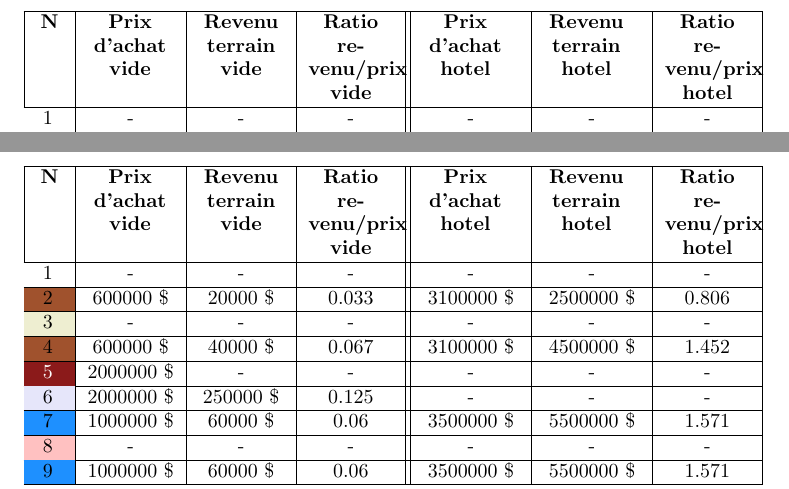
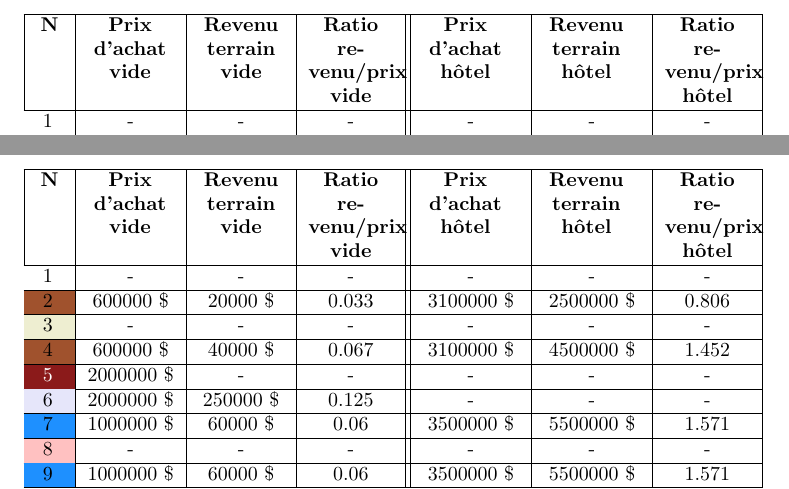
Before and after one commit to detobel36/Monopoly, a LaTeX paper (Rapport/Rapport.tex): two parts of pages 31 and 32 of 32, joined at a grey line, cut so that both start at the same text. Compiled offline with pdfLaTeX; a LaTeX package or settings file that is missing is left out.

Commit message:
Correction du README + hotel -> hôtel

```diff
--- a/Rapport/Rapport.tex
+++ b/Rapport/Rapport.tex
@@ -1295,9 +1295,9 @@ rdetobel@ulb.ac.be}
 	  \multicolumn{1}{p{1.5cm}|}{\centering \textbf{Prix d'achat\\vide}} &
 	  \multicolumn{1}{p{1.5cm}|}{\centering \textbf{Revenu terrain vide}} &
 	  \multicolumn{1}{p{1.5cm}||}{\centering \textbf{Ratio revenu/prix\\vide}} &
-	  \multicolumn{1}{p{1.5cm}|}{\centering \textbf{Prix d'achat\\hotel}} &
-	  \multicolumn{1}{p{1.5cm}|}{\centering \textbf{Revenu terrain hotel}} &
-	  \multicolumn{1}{p{1.5cm}|}{\centering \textbf{Ratio revenu/prix\\hotel}} \\ \hline %
+	  \multicolumn{1}{p{1.5cm}|}{\centering \textbf{Prix d'achat\\hôtel}} &
+	  \multicolumn{1}{p{1.5cm}|}{\centering \textbf{Revenu terrain hôtel}} &
+	  \multicolumn{1}{p{1.5cm}|}{\centering \textbf{Ratio revenu/prix\\hôtel}} \\ \hline %
 	  \cellcolor[HTML]{FFFFFF} 1 & - & - & - & - & - & - \\ \hline
 	  \cellcolor[HTML]{A0522D} 2 & 600000 \$ & 20000 \$ & 0.033 & 3100000 \$ & 2500000 \$ & 0.806 \\ \hline
 	  \cellcolor[HTML]{EEEED1} 3   & - & - & - & - & - & - \\ \hline
@@ -1352,9 +1352,9 @@ rdetobel@ulb.ac.be}
 	  \multicolumn{1}{p{1.5cm}|}{\centering \textbf{Prix d'achat\\vide}} &
 	  \multicolumn{1}{p{1.5cm}|}{\centering \textbf{Revenu terrain vide}} &
 	  \multicolumn{1}{p{1.5cm}||}{\centering \textbf{Ratio revenu/prix\\vide}} &
-	  \multicolumn{1}{p{1.5cm}|}{\centering \textbf{Prix d'achat\\hotel}} &
-	  \multicolumn{1}{p{1.5cm}|}{\centering \textbf{Revenu terrain hotel}} &
-	  \multicolumn{1}{p{1.5cm}|}{\centering \textbf{Ratio revenu/prix\\hotel}} \\ \hline %
+	  \multicolumn{1}{p{1.5cm}|}{\centering \textbf{Prix d'achat\\hôtel}} &
+	  \multicolumn{1}{p{1.5cm}|}{\centering \textbf{Revenu terrain hôtel}} &
+	  \multicolumn{1}{p{1.5cm}|}{\centering \textbf{Ratio revenu/prix\\hôtel}} \\ \hline %
 	  \cellcolor[HTML]{FFFFFF} 1 & - & - & - & - & - & - \\ \hline
 	  \cellcolor[HTML]{A0522D} 2 & 600000 \$ & 20000 \$ & 0.033 & 3100000 \$ & 2500000 \$ & 0.806 \\ \hline
 	  \cellcolor[HTML]{EEEED1} 3   & - & - & - & - & - & - \\ \hline
```
Also changed, not shown: README.md, Rapport/Rapport.pdf, Rapport/Rapport.tex (10 more changed lines).
